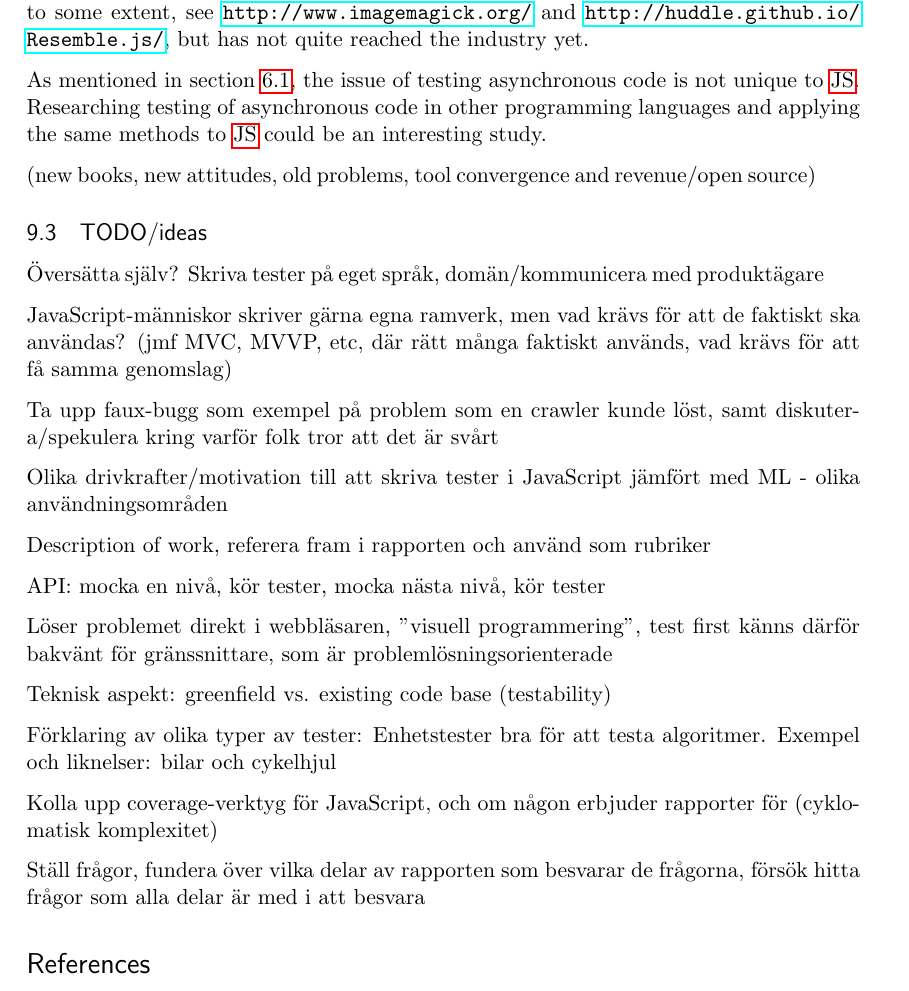
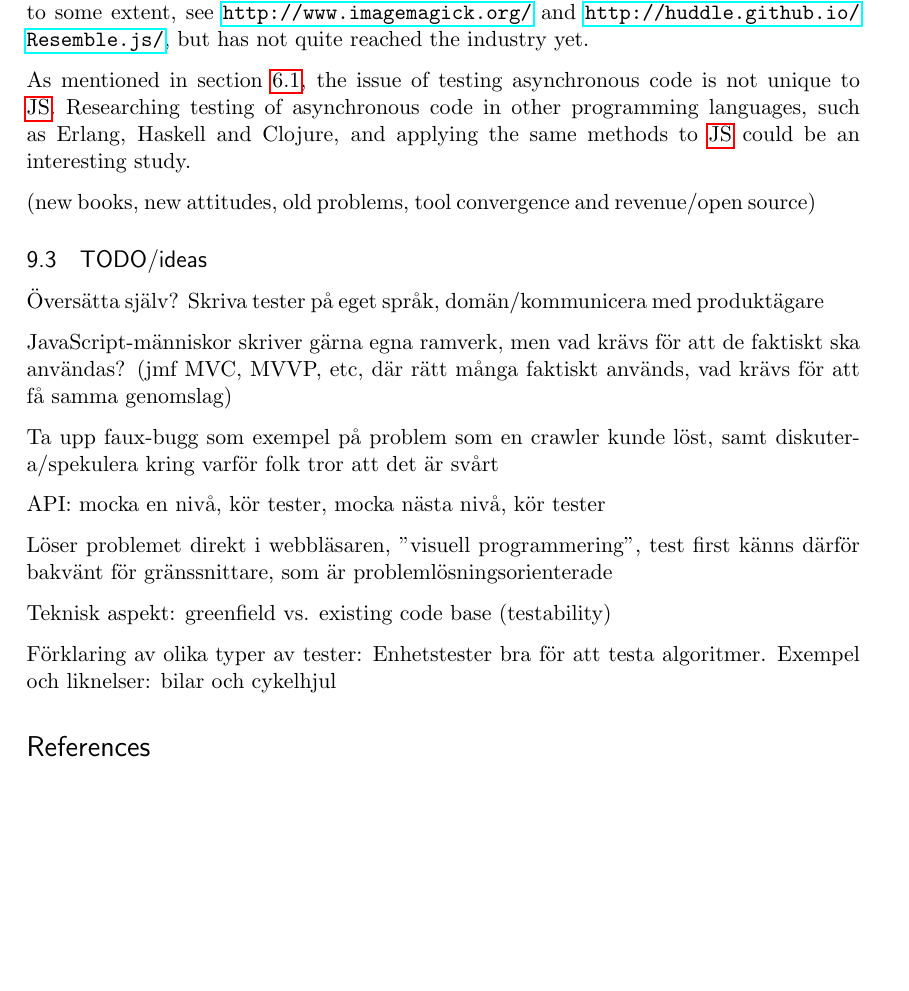
Before and after one commit to emilwall/exjobb, a LaTeX thesis (exjobb_thesis_emilwall.tex): part of page 72 of 75, cut so that both start at the same text, the shorter picture padded with empty space. Compiled offline with pdfLaTeX.

Commit message:
Polish Future section, remove items from TODO

```diff
--- a/exjobb_thesis_emilwall.tex
+++ b/exjobb_thesis_emilwall.tex
@@ -1142,7 +1142,7 @@ Many people have never set up a testing framework in a project and overestimate
 
 It would be useful to have a fully automated solution for comparing snapshots in a smart fashion. This is possibly an area for image analysis, which could be integrated in testing tools to handle scenarios that are hard today. This has already been done to some extent, see \url{http://www.imagemagick.org/} and \url{http://huddle.github.io/Resemble.js/}, but has not quite reached the industry yet.
 
-As mentioned in section~\ref{subsec:asynchronous}, the issue of testing asynchronous code is not unique to \gls{js}. Researching testing of asynchronous code in other programming languages and applying the same methods to \gls{js} could be an interesting study.
+As mentioned in section~\ref{subsec:asynchronous}, the issue of testing asynchronous code is not unique to \gls{js}. Researching testing of asynchronous code in other programming languages, such as Erlang, Haskell and Clojure, and applying the same methods to \gls{js} could be an interesting study.
 
 (new books, new attitudes, old problems, tool convergence and revenue/open source)
 
@@ -1154,10 +1154,6 @@ JavaScript-människor skriver gärna egna ramverk, men vad krävs för att de fa
 
 Ta upp faux-bugg som exempel på problem som en crawler kunde löst, samt diskutera/spekulera kring varför folk tror att det är svårt
 
-Olika drivkrafter/motivation till att skriva tester i JavaScript jämfört med ML - olika användningsområden
-
-Description of work, referera fram i rapporten och använd som rubriker
-
 API: mocka en nivå, kör tester, mocka nästa nivå, kör tester
 
 Löser problemet direkt i webbläsaren, "visuell programmering", test first känns därför bakvänt för gränssnittare, som är problemlösningsorienterade
@@ -1166,10 +1162,6 @@ Teknisk aspekt: greenfield vs. existing code base (testability)
 
 Förklaring av olika typer av tester: Enhetstester bra för att testa algoritmer. Exempel och liknelser: bilar och cykelhjul
 
-Kolla upp coverage-verktyg för JavaScript, och om någon erbjuder rapporter för (cyklomatisk komplexitet)
-
-Ställ frågor, fundera över vilka delar av rapporten som besvarar de frågorna, försök hitta frågor som alla delar är med i att besvara
-
 \printbibliography
 
 \end{document}
```
